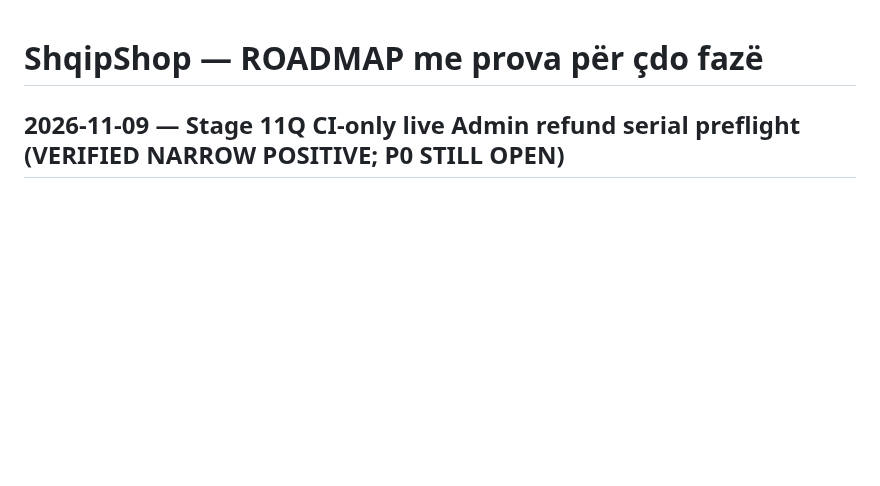
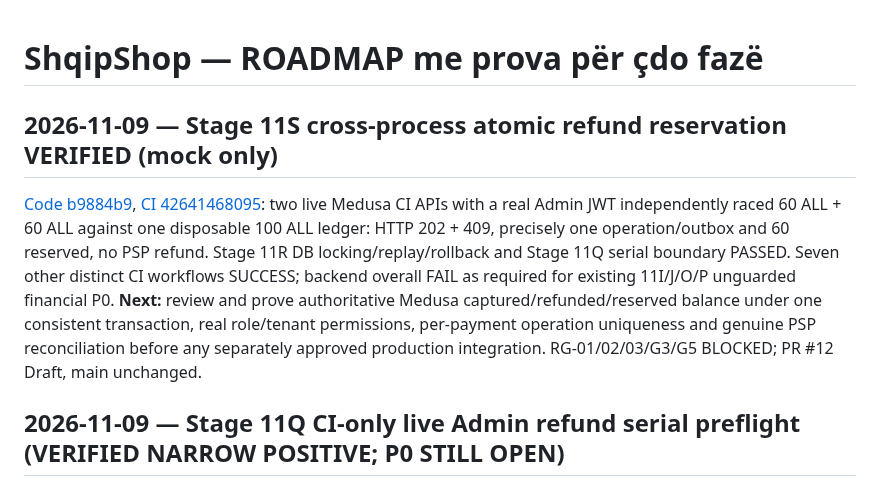
Before and after one commit to titanfit102-bit/ShqipShop, a Markdown page: docs/ROADMAP.md, the part around the change. Rendered like a GitHub page; blank space fills up the shorter version.

```diff
--- a/docs/ROADMAP.md
+++ b/docs/ROADMAP.md
@@ -1,4 +1,8 @@
 # ShqipShop — ROADMAP me prova për çdo fazë
+
+## 2026-11-09 — Stage 11S cross-process atomic refund reservation VERIFIED (mock only)
+
+[Code b9884b9](https://github.com/titanfit102-bit/ShqipShop/commit/b9884b9073e4e1cd2dad0f1be1065d38ef36c70e), [CI 42641468095](https://github.com/titanfit102-bit/ShqipShop/actions/runs/42641468095): two live Medusa CI APIs with a real Admin JWT independently raced 60 ALL + 60 ALL against one disposable 100 ALL ledger: HTTP 202 + 409, precisely one operation/outbox and 60 reserved, no PSP refund. Stage 11R DB locking/replay/rollback and Stage 11Q serial boundary PASSED. Seven other distinct CI workflows SUCCESS; backend overall FAIL as required for existing 11I/J/O/P unguarded financial P0. **Next:** review and prove authoritative Medusa captured/refunded/reserved balance under one consistent transaction, real role/tenant permissions, per-payment operation uniqueness and genuine PSP reconciliation before any separately approved production integration. RG-01/02/03/G3/G5 BLOCKED; PR #12 Draft, main unchanged.
 
 ## 2026-11-09 — Stage 11Q CI-only live Admin refund serial preflight (VERIFIED NARROW POSITIVE; P0 STILL OPEN)
 
```
Also changed, not shown: docs/PROJECT_HISTORY.md (+4 -0 lines), docs/security/SECURITY_TEST_MATRIX.md (+4 -0 lines).
